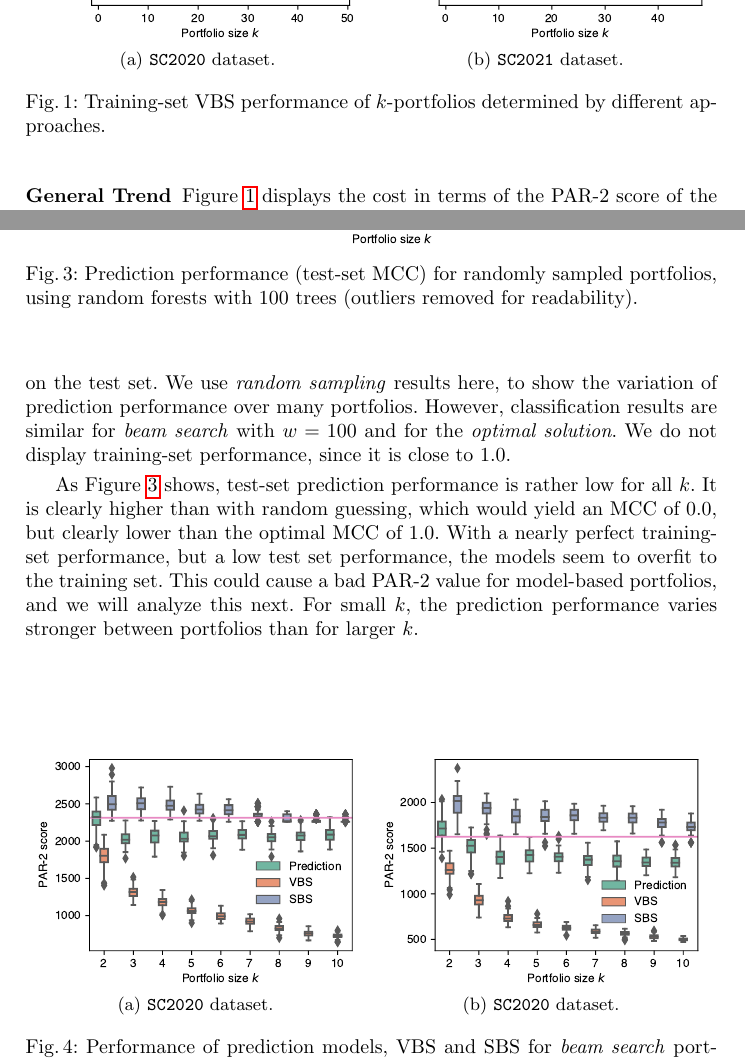
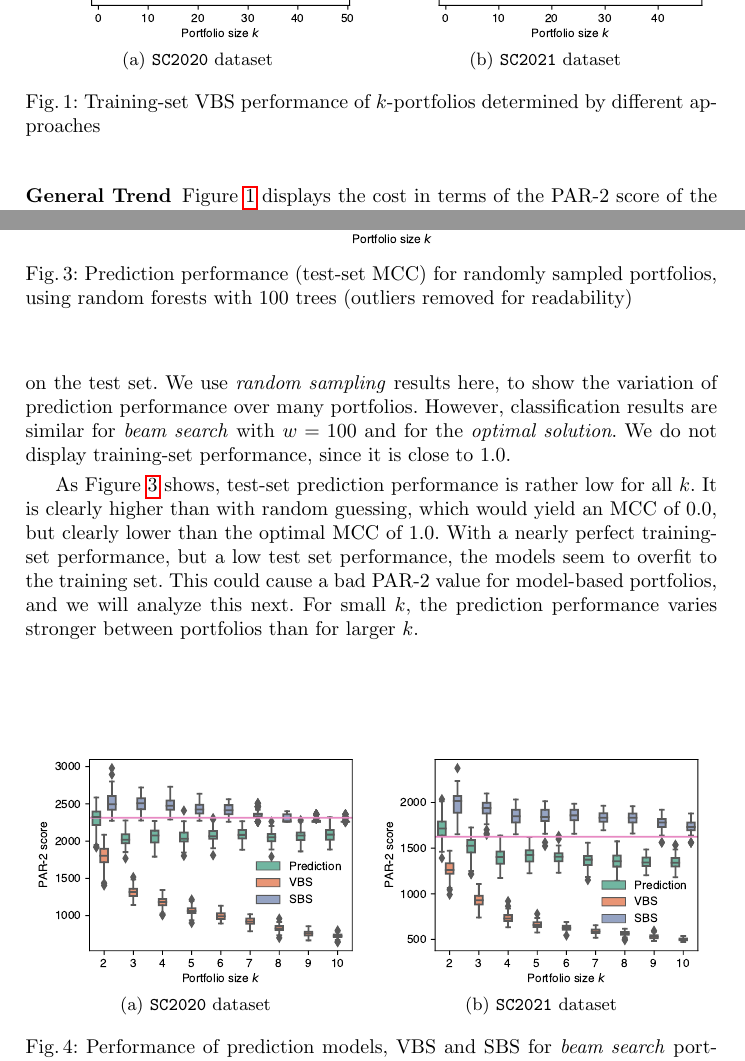
Before and after one commit to Jakob-Bach/Small-Portfolios, a LaTeX thesis (text/small-portfolios.tex): two parts of pages 10 and 13 of 17, joined at a grey line, cut so that both start at the same text. Compiled offline with pdfLaTeX.

Commit message:
Minor changes based on LNCS instructions
- symbol for corresponding author
- blue URLs
- no period after sentences that do not constitute a full sentence

```diff
--- a/text/small-portfolios.tex
+++ b/text/small-portfolios.tex
@@ -6,7 +6,9 @@
 \usepackage{amssymb} % mathematical symbols
 %\usepackage{amsthm} % mathematical theorems; handled by LNCS template at the moment
 \usepackage{graphicx} % plots
+\usepackage[misc]{ifsym} % letter symbol to mark corresponding author
 \usepackage{subcaption} % figures with multiple sub-figures and sub-captions
+\usepackage{xcolor} % for link coloring as advised by LNCS template
 \usepackage{hyperref} % links and URLs; should be loaded last
 
 %\addbibresource{references.bib} % handled by LNCS template at the moment
@@ -16,8 +18,12 @@
 \DeclareMathOperator*{\argmax}{arg\,max}
 \DeclareMathOperator*{\argmin}{arg\,min}
 
+\renewcommand\UrlFont{\color{blue}\rmfamily} % URL formatting as advised by LNCS template
+
 \begin{document}
 
 \title{A Comprehensive Study of k-Portfolios\\ of Recent SAT Solvers}
 
+%\titlerunning{Abbreviated paper title} % currently not necessary, but possible in LNCS template
+
 \author{
@@ -396,15 +402,15 @@ This indicates that combining solvers in portfolios can improve overall runtime.
 	\begin{subfigure}{0.49\columnwidth}
 		\centering
 		\includegraphics[width=\columnwidth, trim=0 15 0 10, clip]{plots/search-train-objective-2020.pdf}
-		\caption{\texttt{SC2020} dataset.}
+		\caption{\texttt{SC2020} dataset}
 	\end{subfigure}
 	\hfil
 	\begin{subfigure}{0.49\columnwidth}
 		\centering
 		\includegraphics[width=\columnwidth, trim=0 15 0 10, clip]{plots/search-train-objective-2021.pdf}
-		\caption{\texttt{SC2021} dataset.}
+		\caption{\texttt{SC2021} dataset}
 	\end{subfigure}
-	\caption{Training-set VBS performance of $k$-portfolios determined by different approaches.}
+	\caption{Training-set VBS performance of $k$-portfolios determined by different approaches}
 	\label{fig:search-train-objective}
 \end{figure}
 
@@ -526,13 +532,13 @@ For small $k$, the prediction performance varies stronger between portfolios tha
 	\begin{subfigure}{0.49\columnwidth}
 		\centering
 		\includegraphics[width=\columnwidth, trim=0 15 0 10, clip]{plots/prediction-test-objective-beam-2020.pdf}
-		\caption{\texttt{SC2020} dataset.}
+		\caption{\texttt{SC2020} dataset}
 	\end{subfigure}
 	\hfil
 	\begin{subfigure}{0.49\columnwidth}
 		\centering
 		\includegraphics[width=\columnwidth, trim=0 15 0 10, clip]{plots/prediction-test-objective-beam-2021.pdf}
-		\caption{\texttt{SC2020} dataset.}
+		\caption{\texttt{SC2021} dataset}
 	\end{subfigure}
 	\hfil
 	\caption{
```
Also changed, not shown: text/small-portfolios.tex (8 more changed lines).
